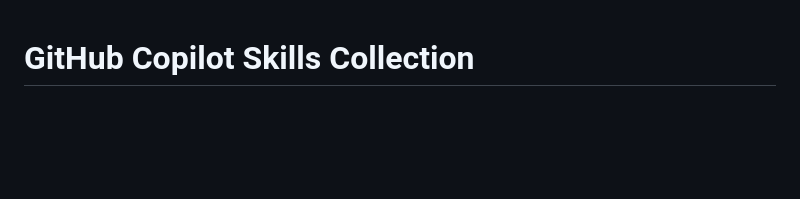
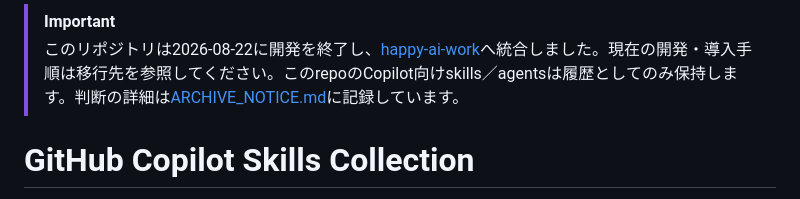
Before and after one commit to RyoMurakami1983/skills_repository, a Markdown page: README.md, the part around the change. Rendered like a GitHub page; blank space fills up the shorter version.

Commit message:
docs: point README to successor repository

```diff
--- a/README.md
+++ b/README.md
@@ -1,3 +1,6 @@
+> [!IMPORTANT]
+> このリポジトリは2026-08-22に開発を終了し、[happy-ai-work](https://github.com/RyoMurakami1983/happy-ai-work)へ統合しました。現在の開発・導入手順は移行先を参照してください。このrepoのCopilot向けskills／agentsは履歴としてのみ保持します。判断の詳細は[ARCHIVE_NOTICE.md](ARCHIVE_NOTICE.md)に記録しています。
+
 # GitHub Copilot Skills Collection
 
 GitHub Copilot Agent / CLI で使う skills・agents・business workflows を管理するリポジトリです。
```
